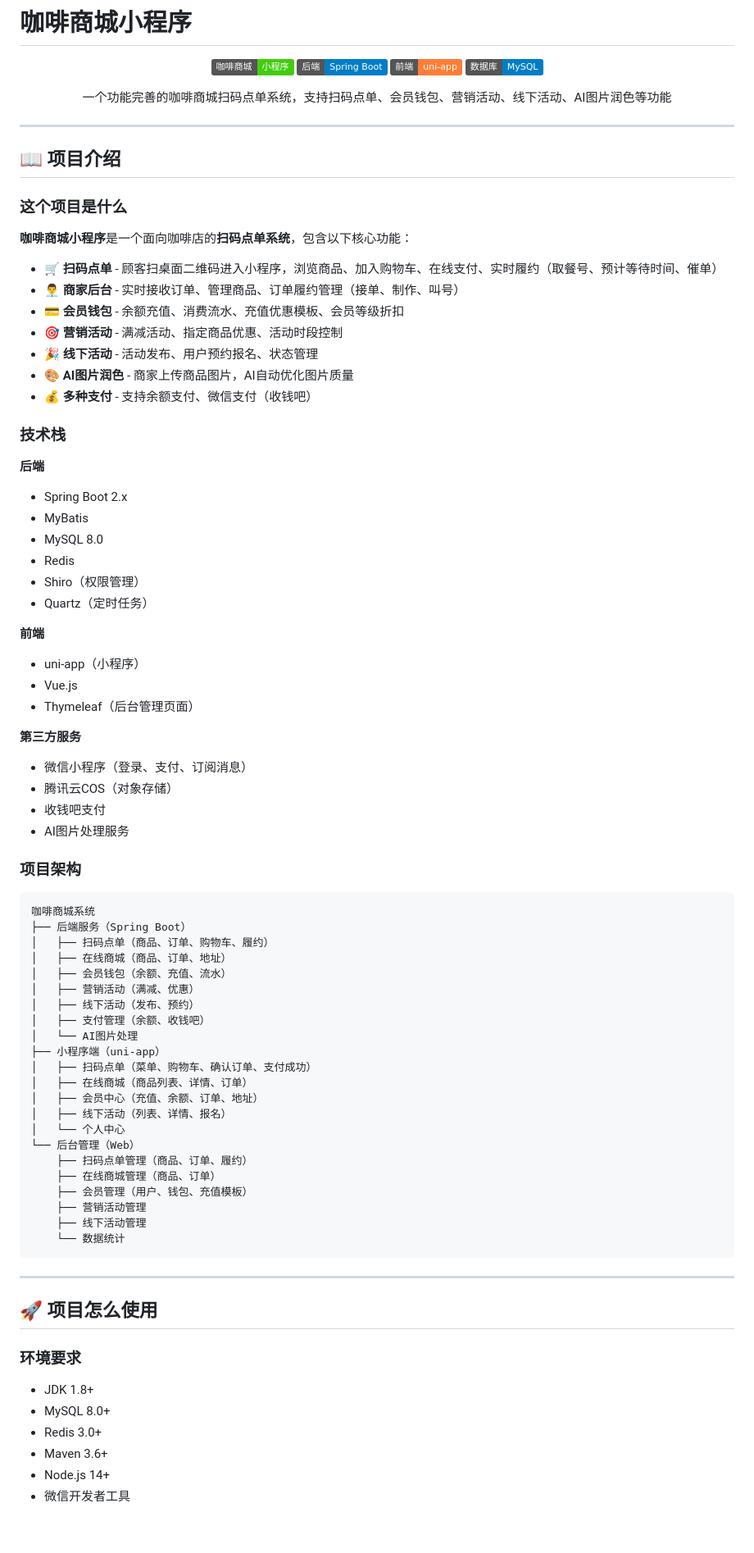
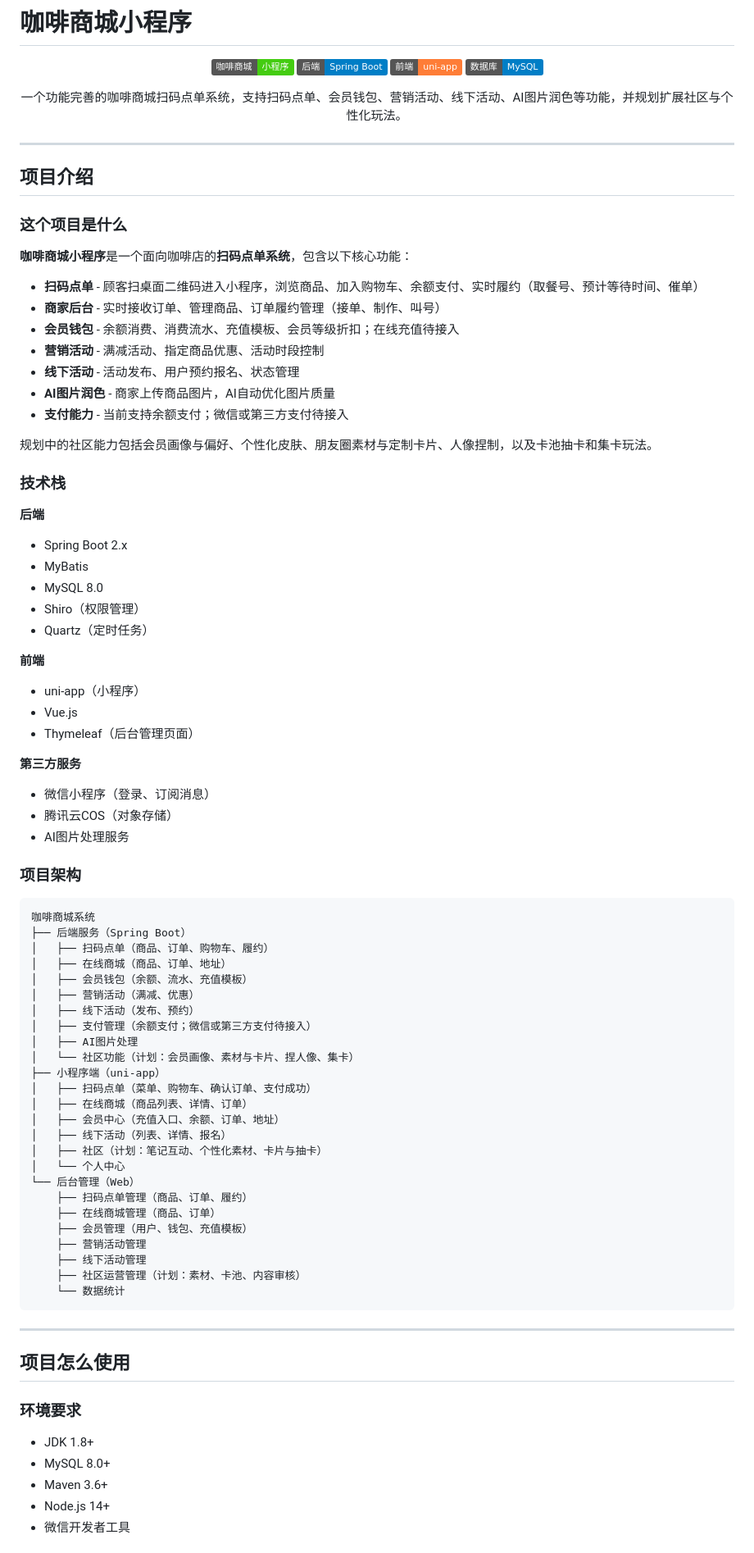
Before and after one commit to 18385828568ljs-del/coffee, a Markdown page: README.md, the part around one of its changes. Shown at 82% size. GitHub-like rendering; badges without logos; blank space fills up the shorter version.

````diff
--- a/README.md
+++ b/README.md
@@ -7,25 +7,27 @@
 ![前端](https://img.shields.io/badge/前端-uni--app-orange)
 ![数据库](https://img.shields.io/badge/数据库-MySQL-blue)
 
-一个功能完善的咖啡商城扫码点单系统，支持扫码点单、会员钱包、营销活动、线下活动、AI图片润色等功能
+一个功能完善的咖啡商城扫码点单系统，支持扫码点单、会员钱包、营销活动、线下活动、AI图片润色等功能，并规划扩展社区与个性化玩法。
 
 </div>
 
 ---
 
-## 📖 项目介绍
+## 项目介绍
 
 ### 这个项目是什么
 
 **咖啡商城小程序**是一个面向咖啡店的**扫码点单系统**，包含以下核心功能：
 
-- 🛒 **扫码点单** - 顾客扫桌面二维码进入小程序，浏览商品、加入购物车、在线支付、实时履约（取餐号、预计等待时间、催单）
-- 👨‍💼 **商家后台** - 实时接收订单、管理商品、订单履约管理（接单、制作、叫号）
-- 💳 **会员钱包** - 余额充值、消费流水、充值优惠模板、会员等级折扣
-- 🎯 **营销活动** - 满减活动、指定商品优惠、活动时段控制
-- 🎉 **线下活动** - 活动发布、用户预约报名、状态管理
-- 🎨 **AI图片润色** - 商家上传商品图片，AI自动优化图片质量
-- 💰 **多种支付** - 支持余额支付、微信支付（收钱吧）
+- **扫码点单** - 顾客扫桌面二维码进入小程序，浏览商品、加入购物车、余额支付、实时履约（取餐号、预计等待时间、催单）
+- **商家后台** - 实时接收订单、管理商品、订单履约管理（接单、制作、叫号）
+- **会员钱包** - 余额消费、消费流水、充值模板、会员等级折扣；在线充值待接入
+- **营销活动** - 满减活动、指定商品优惠、活动时段控制
+- **线下活动** - 活动发布、用户预约报名、状态管理
+- **AI图片润色** - 商家上传商品图片，AI自动优化图片质量
+- **支付能力** - 当前支持余额支付；微信或第三方支付待接入
+
+规划中的社区能力包括会员画像与偏好、个性化皮肤、朋友圈素材与定制卡片、人像捏制，以及卡池抽卡和集卡玩法。
 
 ### 技术栈
 
@@ -33,7 +35,6 @@
 - Spring Boot 2.x
 - MyBatis
 - MySQL 8.0
-- Redis
 - Shiro（权限管理）
 - Quartz（定时任务）
 
@@ -43,9 +44,8 @@
 - Thymeleaf（后台管理页面）
 
 **第三方服务**
-- 微信小程序（登录、支付、订阅消息）
+- 微信小程序（登录、订阅消息）
 - 腾讯云COS（对象存储）
-- 收钱吧支付
 - AI图片处理服务
 
 ### 项目架构
@@ -55,16 +55,18 @@
 ├── 后端服务（Spring Boot）
 │   ├── 扫码点单（商品、订单、购物车、履约）
 │   ├── 在线商城（商品、订单、地址）
-│   ├── 会员钱包（余额、充值、流水）
+│   ├── 会员钱包（余额、流水、充值模板）
 │   ├── 营销活动（满减、优惠）
 │   ├── 线下活动（发布、预约）
-│   ├── 支付管理（余额、收钱吧）
-│   └── AI图片处理
+│   ├── 支付管理（余额支付；微信或第三方支付待接入）
+│   ├── AI图片处理
+│   └── 社区功能（计划：会员画像、素材与卡片、捏人像、集卡）
 ├── 小程序端（uni-app）
 │   ├── 扫码点单（菜单、购物车、确认订单、支付成功）
 │   ├── 在线商城（商品列表、详情、订单）
-│   ├── 会员中心（充值、余额、订单、地址）
+│   ├── 会员中心（充值入口、余额、订单、地址）
 │   ├── 线下活动（列表、详情、报名）
+│   ├── 社区（计划：笔记互动、个性化素材、卡片与抽卡）
 │   └── 个人中心
 └── 后台管理（Web）
     ├── 扫码点单管理（商品、订单、履约）
@@ -72,18 +74,18 @@
     ├── 会员管理（用户、钱包、充值模板）
     ├── 营销活动管理
     ├── 线下活动管理
+    ├── 社区运营管理（计划：素材、卡池、内容审核）
     └── 数据统计
 ```
 
 ---
 
-## 🚀 项目怎么使用
+## 项目怎么使用
 
 ### 环境要求
 
 - JDK 1.8+
 - MySQL 8.0+
-- Redis 3.0+
 - Maven 3.6+
 - Node.js 14+
 - 微信开发者工具
````
Also changed, not shown: other parts of README.md (+98 -99 lines).
